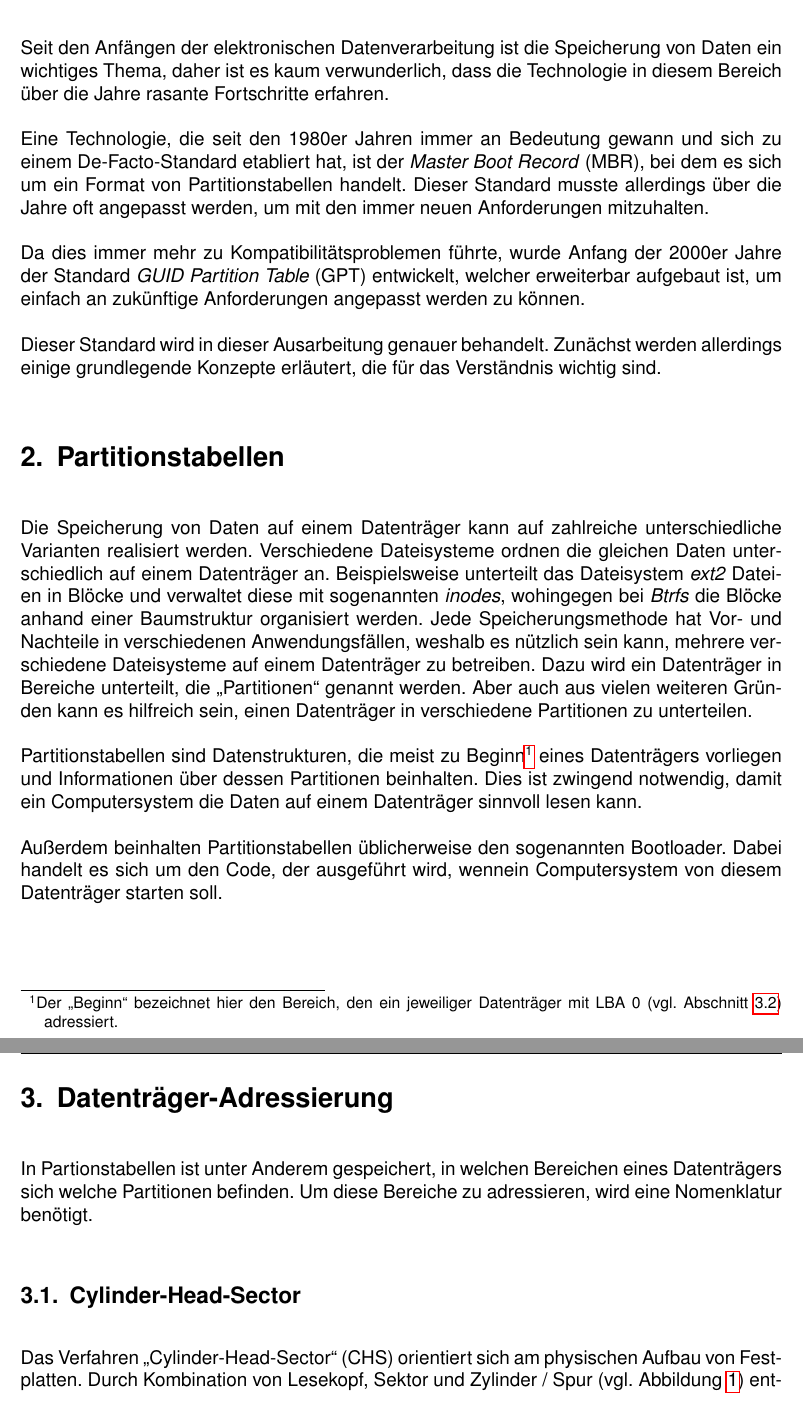
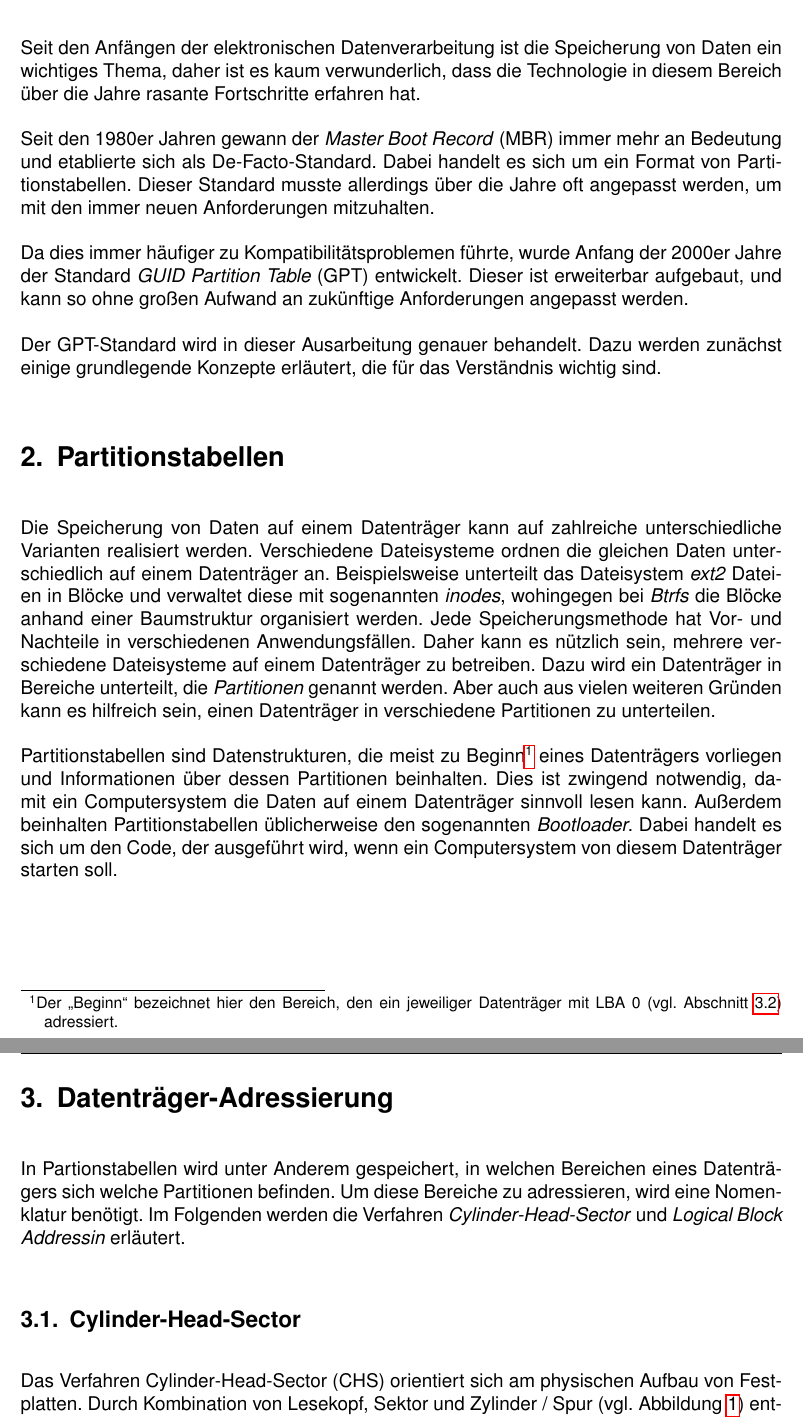
Before and after one commit to Nikos410/gpt-partition-tables, a LaTeX document (gpt-partition-tables-nepping.tex, which reads content/tex/addressing.tex, content/tex/introduction.tex, content/tex/partition-tables.tex): two parts of pages 3 and 4 of 17, joined at a grey line, cut so that both start at the same text. Compiled offline with pdfLaTeX.

Commit message:
Misc. minor improvements

```diff
--- a/content/tex/addressing.tex
+++ b/content/tex/addressing.tex
@@ -1,10 +1,11 @@
 \section{Datenträger-Adressierung}
 \label{sec:addressing}
-In Partionstabellen ist unter Anderem gespeichert, in welchen Bereichen eines Datenträgers sich welche Partitionen befinden.
+In Partionstabellen wird unter Anderem gespeichert, in welchen Bereichen eines Datenträgers sich welche Partitionen befinden.
 Um diese Bereiche zu adressieren, wird eine Nomenklatur benötigt.
+Im Folgenden werden die Verfahren \textit{Cylinder-Head-Sector} und \textit{Logical Block Addressin} erläutert.
 
 \subsection{Cylinder-Head-Sector}
-Das Verfahren "Cylinder-Head-Sector" (CHS) orientiert sich am physischen Aufbau von Festplatten.
+Das Verfahren Cylinder-Head-Sector (CHS) orientiert sich am physischen Aufbau von Festplatten.
 Durch Kombination von Lesekopf, Sektor und Zylinder / Spur (vgl. Abbildung \ref{fig:chs}) entsteht sozusagen ein dreidimensionales Koordinatensystem, in dem eine Position auf einem Datenträger eindeutig identifiziert werden kann.
 
 \begin{figure}[ht]
--- a/content/tex/introduction.tex
+++ b/content/tex/introduction.tex
@@ -1,10 +1,12 @@
 \section{Einleitung}
-Seit den Anfängen der elektronischen Datenverarbeitung ist die Speicherung von Daten ein wichtiges Thema, daher ist es kaum verwunderlich, dass die Technologie in diesem Bereich über die Jahre rasante Fortschritte erfahren.
+Seit den Anfängen der elektronischen Datenverarbeitung ist die Speicherung von Daten ein wichtiges Thema, daher ist es kaum verwunderlich, dass die Technologie in diesem Bereich über die Jahre rasante Fortschritte erfahren hat.
 
-Eine Technologie, die seit den 1980er Jahren immer an Bedeutung gewann und sich zu einem De-Facto-Standard etabliert hat, ist der \textit{Master Boot Record} (MBR), bei dem es sich um ein Format von Partitionstabellen handelt.
+Seit den 1980er Jahren gewann der \textit{Master Boot Record} (MBR) immer mehr an Bedeutung und etablierte sich als De-Facto-Standard.
+Dabei handelt es sich um ein Format von Partitionstabellen.
 Dieser Standard musste allerdings über die Jahre oft angepasst werden, um mit den immer neuen Anforderungen mitzuhalten.
 
-Da dies immer mehr zu Kompatibilitätsproblemen führte, wurde Anfang der 2000er Jahre der Standard \textit{GUID Partition Table} (GPT) entwickelt, welcher erweiterbar aufgebaut ist, um einfach an zukünftige Anforderungen angepasst werden zu können.
+Da dies immer häufiger zu Kompatibilitätsproblemen führte, wurde Anfang der 2000er Jahre der Standard \textit{GUID Partition Table} (GPT) entwickelt.
+Dieser ist erweiterbar aufgebaut, und kann so ohne großen Aufwand an zukünftige Anforderungen angepasst werden.
 
-Dieser Standard wird in dieser Ausarbeitung genauer behandelt.
-Zunächst werden allerdings einige grundlegende Konzepte erläutert, die für das Verständnis wichtig sind.
+Der GPT-Standard wird in dieser Ausarbeitung genauer behandelt.
+Dazu werden zunächst einige grundlegende Konzepte erläutert, die für das Verständnis wichtig sind.
--- a/content/tex/partition-tables.tex
+++ b/content/tex/partition-tables.tex
@@ -2,8 +2,8 @@
 Die Speicherung von Daten auf einem Datenträger kann auf zahlreiche unterschiedliche Varianten realisiert werden.
 Verschiedene Dateisysteme ordnen die gleichen Daten unterschiedlich auf einem Datenträger an.
 Beispielsweise unterteilt das Dateisystem \textit{ext2} Dateien in Blöcke und verwaltet diese mit sogenannten \textit{inodes}, wohingegen bei \textit{Btrfs} die Blöcke anhand einer Baumstruktur organisiert werden.
-Jede Speicherungsmethode hat Vor- und Nachteile in verschiedenen Anwendungsfällen, weshalb es nützlich sein kann, mehrere verschiedene Dateisysteme auf einem Datenträger zu betreiben.
-Dazu wird ein Datenträger in Bereiche unterteilt, die "Partitionen" genannt werden.
+Jede Speicherungsmethode hat Vor- und Nachteile in verschiedenen Anwendungsfällen. Daher kann es nützlich sein, mehrere verschiedene Dateisysteme auf einem Datenträger zu betreiben.
+Dazu wird ein Datenträger in Bereiche unterteilt, die \textit{Partitionen} genannt werden.
 Aber auch aus vielen weiteren Gründen kann es hilfreich sein, einen Datenträger in verschiedene Partitionen zu unterteilen.
 
 Partitionstabellen sind Datenstrukturen, die meist zu Beginn\footnote{
@@ -11,5 +11,4 @@ Partitionstabellen sind Datenstrukturen, die meist zu Beginn\footnote{
 }
 eines Datenträgers vorliegen und Informationen über dessen Partitionen beinhalten.
 Dies ist zwingend notwendig, damit ein Computersystem die Daten auf einem Datenträger sinnvoll lesen kann.
-
-Außerdem beinhalten Partitionstabellen üblicherweise den sogenannten Bootloader. Dabei handelt es sich um den Code, der ausgeführt wird, wennein Computersystem von diesem Datenträger starten soll.
+Außerdem beinhalten Partitionstabellen üblicherweise den sogenannten \textit{Bootloader}. Dabei handelt es sich um den Code, der ausgeführt wird, wenn ein Computersystem von diesem Datenträger starten soll.
```
Also changed, not shown: content/tex/conclusion.tex (+2 -2 lines), content/tex/gpt.tex (+2 -2 lines), content/tex/addressing.tex (4 more changed lines).
